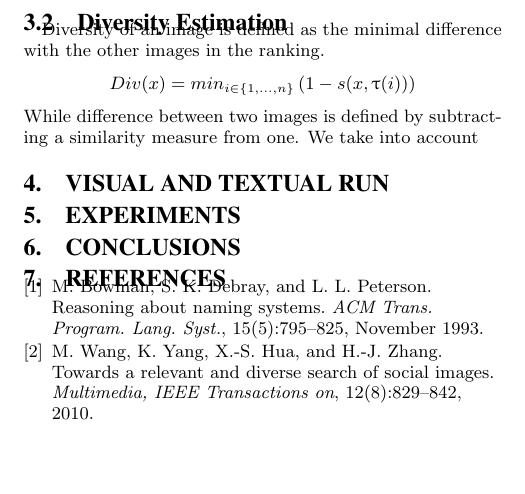
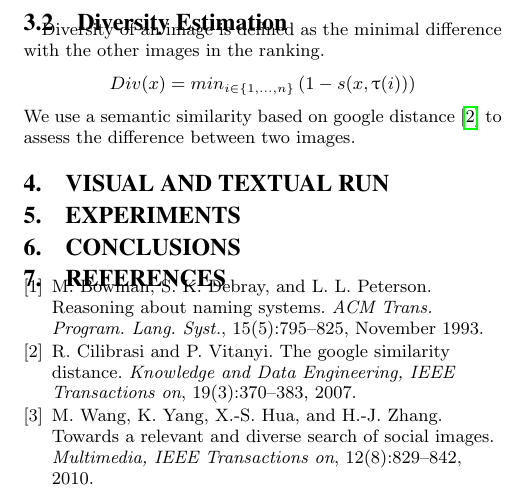
Before and after one commit to atomarUgent/Working-Notes-Paper, a LaTeX paper (mediaeval.tex, which reads mediaeval.bib): part of page 2 of 2, cut so that both start at the same text, the shorter picture padded with empty space. Compiled offline with pdfLaTeX.

Commit message:
diversity

```diff
--- a/mediaeval.bib
+++ b/mediaeval.bib
@@ -63,3 +63,12 @@ ISSN={1520-9210},}
 	PUBLISHER = "John Wiley and Sons",
 	ADDRESS = "New York",
 	YEAR = "1978"	}
+
+
+@ARTICLE{google-distance,
+author={Cilibrasi, R.L. and Vitanyi, P.M.B.},
+journal={Knowledge and Data Engineering, IEEE Transactions on},
+title={The Google Similarity Distance},
+year={2007},
+volume={19},
+number={3},
--- a/mediaeval.tex
+++ b/mediaeval.tex
@@ -135,8 +135,8 @@ Thus, implicating that the number of comments and probabilistic model informatio
 \subsection{Diversity Estimation}
 Diversity of an image is defined as the minimal difference with the other images in the ranking.
 $$Div(x) = min_{i \in \{1,\ldots,n\}}\left( 1 - s(x, \uptau(i))\right)$$
-While difference between two images is defined by subtracting a similarity measure from one.
-We take into account
+We use a semantic similarity based on google distance \cite{google-distance} to assess the difference between two images.
+
 
 \section{Visual and Textual Run}
 
```
Also changed, not shown: mediaeval.pdf, mediaeval.bib (4 more changed lines), 2 other files.
